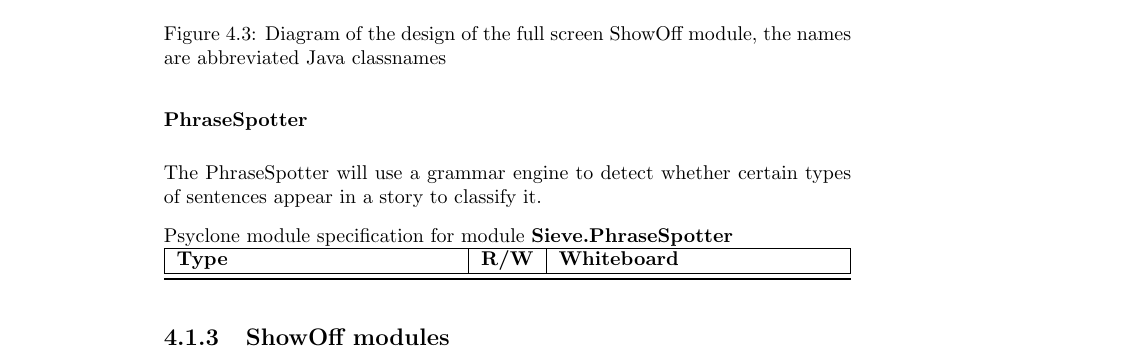
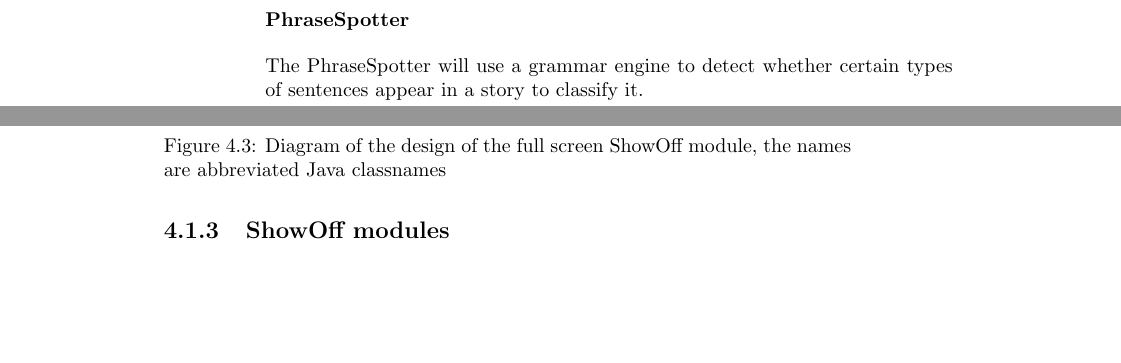
Before and after one commit to islandsvinur/amber, a LaTeX document (documentation/design/design.tex, which reads documentation/design/design-components.inc.tex): part of page 11 of 13 before the commit and two parts of pages 10 and 11 of 13 after it, the two joined at a grey line, cut so that both start at the same text, the shorter picture padded with empty space. Compiled offline with pdfLaTeX.

Commit message:
Fixed strange compile error which didn't show up

```diff
--- a/documentation/design/design-components.inc.tex
+++ b/documentation/design/design-components.inc.tex
@@ -86,8 +86,8 @@ visualizer more freedom to place the story.
 The PhraseSpotter will use a grammar engine to detect whether certain types of
 sentences appear in a story to classify it.
 
-\begin{module}{Sieve.PhraseSpotter}
-\end{module}
+% \begin{module}{Sieve.PhraseSpotter}
+% \end{module}
 
 \subsection{ShowOff modules}
 
```
